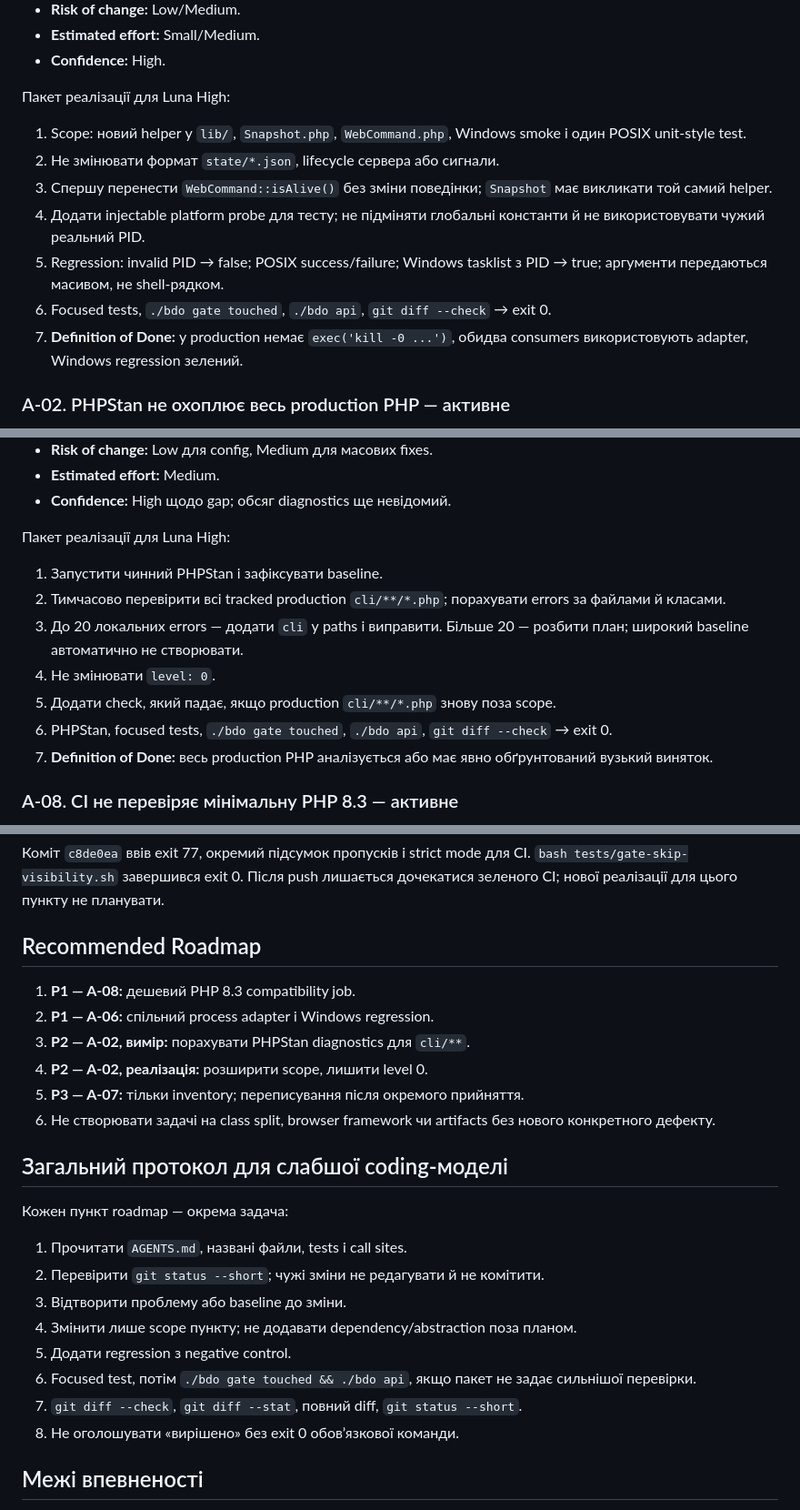
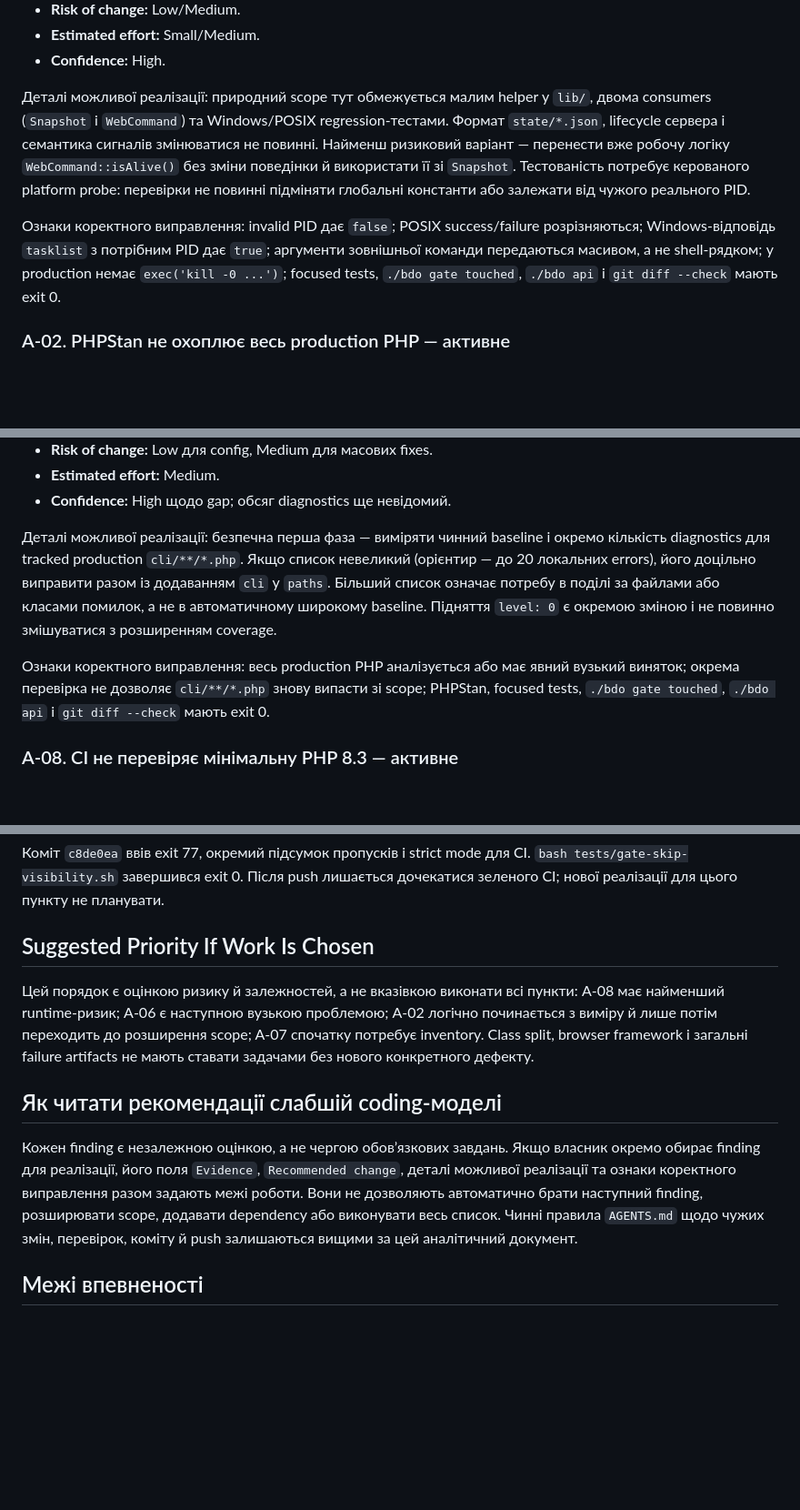
Before and after one commit to merelyigor/bdo-ua-ai-localization, a Markdown page: docs/TECHNICAL_AUDIT_2026-09-20.md, 3 parts joined by grey strips. Shown at 91% size. Rendered like a GitHub page; blank space fills up the shorter version.

Commit message:
Версія: 8.7.17
Аудит повернено до аналітичного формату без наказового плану виконання.

Файли:
docs/TECHNICAL_AUDIT_2026-09-20.md

```diff
--- a/docs/TECHNICAL_AUDIT_2026-09-20.md
+++ b/docs/TECHNICAL_AUDIT_2026-09-20.md
@@ -54,20 +54,19 @@ regression-перевірка зелена. Остаточний доказ у C
 - **Estimated effort:** Small/Medium.
 - **Confidence:** High.
 
-Пакет реалізації для Luna High:
+Деталі можливої реалізації: природний scope тут обмежується малим helper у
+`lib/`, двома consumers (`Snapshot` і `WebCommand`) та Windows/POSIX
+regression-тестами. Формат `state/*.json`, lifecycle сервера і семантика
+сигналів змінюватися не повинні. Найменш ризиковий варіант — перенести вже
+робочу логіку `WebCommand::isAlive()` без зміни поведінки й використати її зі
+`Snapshot`. Тестованість потребує керованого platform probe: перевірки не
+повинні підміняти глобальні константи або залежати від чужого реального PID.
 
-1. Scope: новий helper у `lib/`, `Snapshot.php`, `WebCommand.php`, Windows
-   smoke і один POSIX unit-style test.
-2. Не змінювати формат `state/*.json`, lifecycle сервера або сигнали.
-3. Спершу перенести `WebCommand::isAlive()` без зміни поведінки; `Snapshot`
-   має викликати той самий helper.
-4. Додати injectable platform probe для тесту; не підміняти глобальні константи
-   й не використовувати чужий реальний PID.
-5. Regression: invalid PID → false; POSIX success/failure; Windows tasklist з
-   PID → true; аргументи передаються масивом, не shell-рядком.
-6. Focused tests, `./bdo gate touched`, `./bdo api`, `git diff --check` → exit 0.
-7. **Definition of Done:** у production немає `exec('kill -0 ...')`, обидва
-   consumers використовують adapter, Windows regression зелений.
+Ознаки коректного виправлення: invalid PID дає `false`; POSIX success/failure
+розрізняються; Windows-відповідь `tasklist` з потрібним PID дає `true`;
+аргументи зовнішньої команди передаються масивом, а не shell-рядком; у
+production немає `exec('kill -0 ...')`; focused tests, `./bdo gate touched`,
+`./bdo api` і `git diff --check` мають exit 0.
 
 ### A-02. PHPStan не охоплює весь production PHP — активне
 
@@ -85,19 +84,17 @@ regression-перевірка зелена. Остаточний доказ у C
 - **Estimated effort:** Medium.
 - **Confidence:** High щодо gap; обсяг diagnostics ще невідомий.
 
-Пакет реалізації для Luna High:
+Деталі можливої реалізації: безпечна перша фаза — виміряти чинний baseline і
+окремо кількість diagnostics для tracked production `cli/**/*.php`. Якщо
+список невеликий (орієнтир — до 20 локальних errors), його доцільно виправити
+разом із додаванням `cli` у `paths`. Більший список означає потребу в поділі за
+файлами або класами помилок, а не в автоматичному широкому baseline. Підняття
+`level: 0` є окремою зміною і не повинно змішуватися з розширенням coverage.
 
-1. Запустити чинний PHPStan і зафіксувати baseline.
-2. Тимчасово перевірити всі tracked production `cli/**/*.php`; порахувати
-   errors за файлами й класами.
-3. До 20 локальних errors — додати `cli` у paths і виправити. Більше 20 —
-   розбити план; широкий baseline автоматично не створювати.
-4. Не змінювати `level: 0`.
-5. Додати check, який падає, якщо production `cli/**/*.php` знову поза scope.
-6. PHPStan, focused tests, `./bdo gate touched`, `./bdo api`,
-   `git diff --check` → exit 0.
-7. **Definition of Done:** весь production PHP аналізується або має явно
-   обґрунтований вузький виняток.
+Ознаки коректного виправлення: весь production PHP аналізується або має
+явний вузький виняток; окрема перевірка не дозволяє `cli/**/*.php` знову
+випасти зі scope; PHPStan, focused tests, `./bdo gate touched`, `./bdo api` і
+`git diff --check` мають exit 0.
 
 ### A-08. CI не перевіряє мінімальну PHP 8.3 — активне
 
@@ -260,29 +257,23 @@ regression-перевірка зелена. Остаточний доказ у C
 `bash tests/gate-skip-visibility.sh` завершився exit 0. Після push лишається
 дочекатися зеленого CI; нової реалізації для цього пункту не планувати.
 
-## Recommended Roadmap
+## Suggested Priority If Work Is Chosen
 
-1. **P1 — A-08:** дешевий PHP 8.3 compatibility job.
-2. **P1 — A-06:** спільний process adapter і Windows regression.
-3. **P2 — A-02, вимір:** порахувати PHPStan diagnostics для `cli/**`.
-4. **P2 — A-02, реалізація:** розширити scope, лишити level 0.
-5. **P3 — A-07:** тільки inventory; переписування після окремого прийняття.
-6. Не створювати задачі на class split, browser framework чи artifacts без
-   нового конкретного дефекту.
+Цей порядок є оцінкою ризику й залежностей, а не вказівкою виконати всі
+пункти: A-08 має найменший runtime-ризик; A-06 є наступною вузькою проблемою;
+A-02 логічно починається з виміру й лише потім переходить до розширення scope;
+A-07 спочатку потребує inventory. Class split, browser framework і загальні
+failure artifacts не мають ставати задачами без нового конкретного дефекту.
 
-## Загальний протокол для слабшої coding-моделі
+## Як читати рекомендації слабшій coding-моделі
 
-Кожен пункт roadmap — окрема задача:
-
-1. Прочитати `AGENTS.md`, названі файли, tests і call sites.
-2. Перевірити `git status --short`; чужі зміни не редагувати й не комітити.
-3. Відтворити проблему або baseline до зміни.
-4. Змінити лише scope пункту; не додавати dependency/abstraction поза планом.
-5. Додати regression з negative control.
-6. Focused test, потім `./bdo gate touched && ./bdo api`, якщо пакет не задає
-   сильнішої перевірки.
-7. `git diff --check`, `git diff --stat`, повний diff, `git status --short`.
-8. Не оголошувати «вирішено» без exit 0 обов’язкової команди.
+Кожен finding є незалежною оцінкою, а не чергою обов’язкових завдань. Якщо
+власник окремо обирає finding для реалізації, його поля `Evidence`,
+`Recommended change`, деталі можливої реалізації та ознаки коректного
+виправлення разом задають межі роботи. Вони не дозволяють автоматично брати
+наступний finding, розширювати scope, додавати dependency або виконувати весь
+список. Чинні правила `AGENTS.md` щодо чужих змін, перевірок, коміту й push
+залишаються вищими за цей аналітичний документ.
 
 ## Межі впевненості
 
```
Also changed, not shown: other parts of docs/TECHNICAL_AUDIT_2026-09-20.md (+29 -29 lines).
